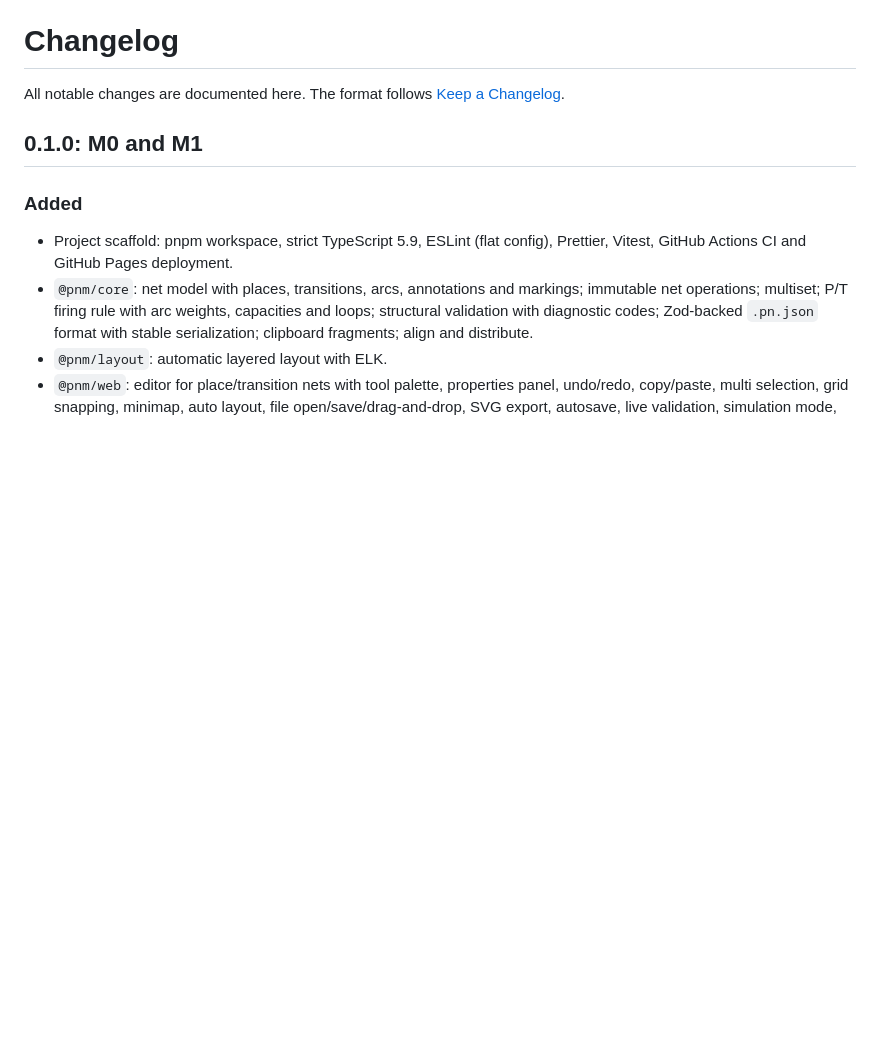
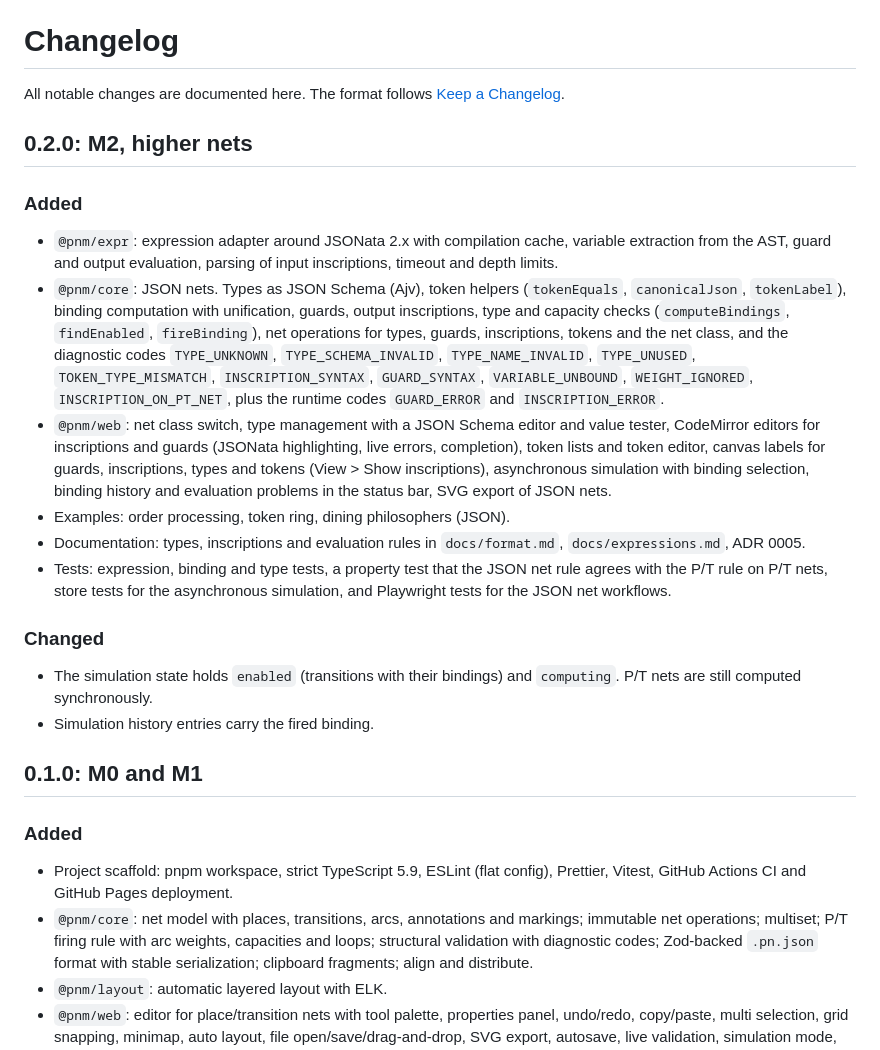
Before and after one commit to frybinski/Petri-Net-Modeling, a Markdown page: CHANGELOG.md, the part around the change. GitHub-like rendering; blank space fills up the shorter version.

```diff
--- a/CHANGELOG.md
+++ b/CHANGELOG.md
@@ -1,6 +1,33 @@
 # Changelog
 
 All notable changes are documented here. The format follows [Keep a Changelog](https://keepachangelog.com/en/1.1.0/).
+
+## 0.2.0: M2, higher nets
+
+### Added
+
+- `@pnm/expr`: expression adapter around JSONata 2.x with compilation cache, variable extraction from the AST, guard
+  and output evaluation, parsing of input inscriptions, timeout and depth limits.
+- `@pnm/core`: JSON nets. Types as JSON Schema (Ajv), token helpers (`tokenEquals`, `canonicalJson`, `tokenLabel`),
+  binding computation with unification, guards, output inscriptions, type and capacity checks (`computeBindings`,
+  `findEnabled`, `fireBinding`), net operations for types, guards, inscriptions, tokens and the net class, and the
+  diagnostic codes `TYPE_UNKNOWN`, `TYPE_SCHEMA_INVALID`, `TYPE_NAME_INVALID`, `TYPE_UNUSED`, `TOKEN_TYPE_MISMATCH`,
+  `INSCRIPTION_SYNTAX`, `GUARD_SYNTAX`, `VARIABLE_UNBOUND`, `WEIGHT_IGNORED`, `INSCRIPTION_ON_PT_NET`, plus the runtime
+  codes `GUARD_ERROR` and `INSCRIPTION_ERROR`.
+- `@pnm/web`: net class switch, type management with a JSON Schema editor and value tester, CodeMirror editors for
+  inscriptions and guards (JSONata highlighting, live errors, completion), token lists and token editor, canvas labels
+  for guards, inscriptions, types and tokens (View > Show inscriptions), asynchronous simulation with binding
+  selection, binding history and evaluation problems in the status bar, SVG export of JSON nets.
+- Examples: order processing, token ring, dining philosophers (JSON).
+- Documentation: types, inscriptions and evaluation rules in `docs/format.md`, `docs/expressions.md`, ADR 0005.
+- Tests: expression, binding and type tests, a property test that the JSON net rule agrees with the P/T rule on P/T
+  nets, store tests for the asynchronous simulation, and Playwright tests for the JSON net workflows.
+
+### Changed
+
+- The simulation state holds `enabled` (transitions with their bindings) and `computing`. P/T nets are still computed
+  synchronously.
+- Simulation history entries carry the fired binding.
 
 ## 0.1.0: M0 and M1
 
```
Also changed, not shown: README.md (+29 -11 lines), docs/adr/0005-jsonata-expressions.md (added, +64 -0 lines), docs/expressions.md (added, +119 -0 lines), docs/images/json-net.png (added), 7 other files.
